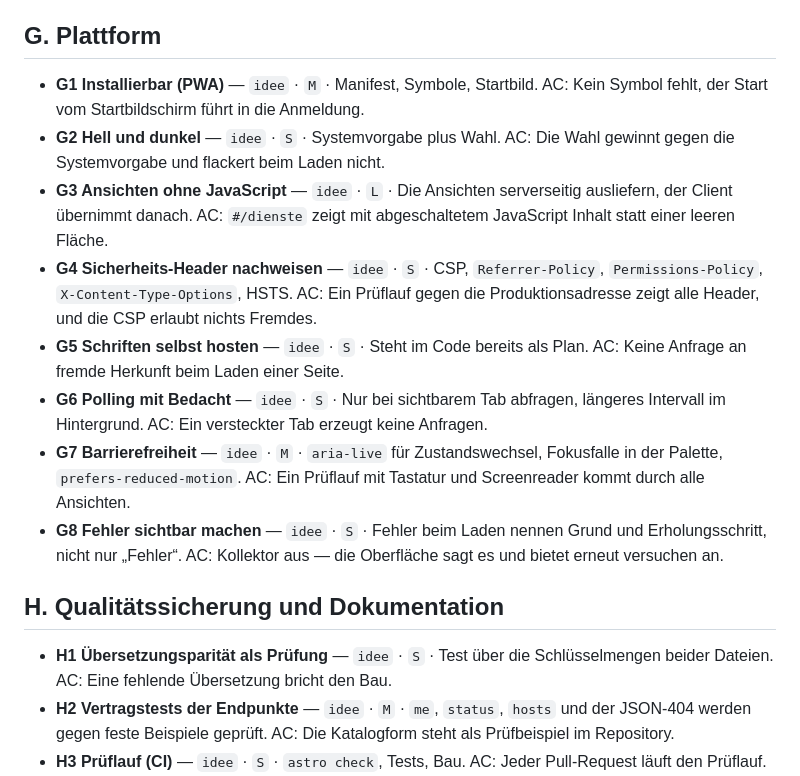
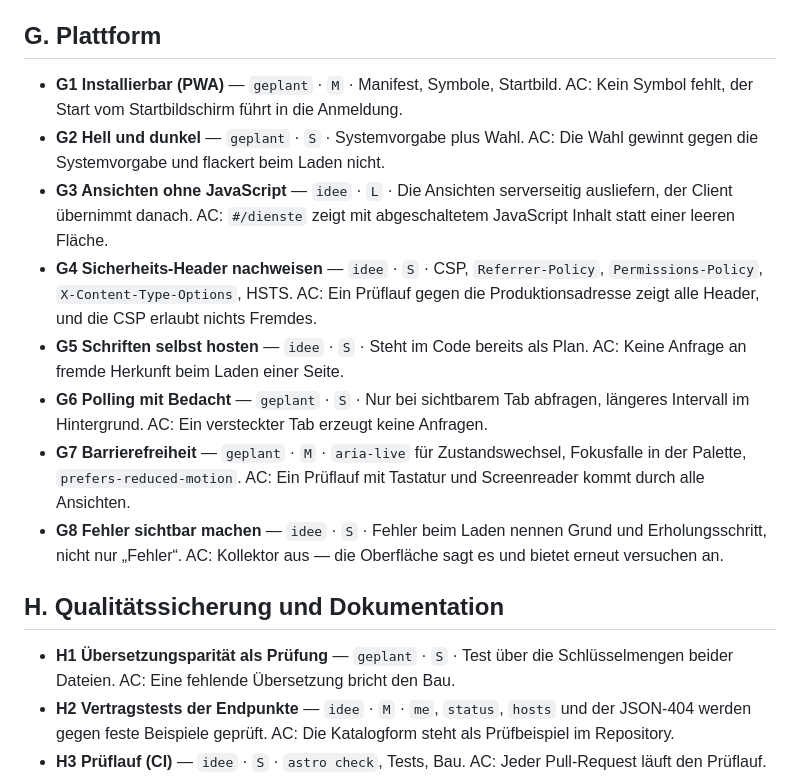
Before and after one commit to fleischerdesign/vyrx.de, a Markdown page: docs/02-feature-backlog.md, the part around one of its changes. Drawn GitHub-style.

```diff
--- a/docs/02-feature-backlog.md
+++ b/docs/02-feature-backlog.md
@@ -151,9 +156,9 @@ Flotten-Rebuild.
 
 ## G. Plattform
 
-- **G1 Installierbar (PWA)** — `idee` · `M` · Manifest, Symbole, Startbild.
+- **G1 Installierbar (PWA)** — `geplant` · `M` · Manifest, Symbole, Startbild.
   AC: Kein Symbol fehlt, der Start vom Startbildschirm führt in die Anmeldung.
-- **G2 Hell und dunkel** — `idee` · `S` · Systemvorgabe plus Wahl. AC: Die Wahl
+- **G2 Hell und dunkel** — `geplant` · `S` · Systemvorgabe plus Wahl. AC: Die Wahl
   gewinnt gegen die Systemvorgabe und flackert beim Laden nicht.
 - **G3 Ansichten ohne JavaScript** — `idee` · `L` · Die Ansichten serverseitig
   ausliefern, der Client übernimmt danach. AC: `#/dienste` zeigt mit
@@ -163,10 +168,10 @@ Flotten-Rebuild.
   die Produktionsadresse zeigt alle Header, und die CSP erlaubt nichts Fremdes.
 - **G5 Schriften selbst hosten** — `idee` · `S` · Steht im Code bereits als Plan.
   AC: Keine Anfrage an fremde Herkunft beim Laden einer Seite.
-- **G6 Polling mit Bedacht** — `idee` · `S` · Nur bei sichtbarem Tab abfragen,
+- **G6 Polling mit Bedacht** — `geplant` · `S` · Nur bei sichtbarem Tab abfragen,
   längeres Intervall im Hintergrund. AC: Ein versteckter Tab erzeugt keine
   Anfragen.
-- **G7 Barrierefreiheit** — `idee` · `M` · `aria-live` für Zustandswechsel,
+- **G7 Barrierefreiheit** — `geplant` · `M` · `aria-live` für Zustandswechsel,
   Fokusfalle in der Palette, `prefers-reduced-motion`. AC: Ein Prüflauf mit
   Tastatur und Screenreader kommt durch alle Ansichten.
 - **G8 Fehler sichtbar machen** — `idee` · `S` · Fehler beim Laden nennen Grund
@@ -175,7 +180,7 @@ Flotten-Rebuild.
 
 ## H. Qualitätssicherung und Dokumentation
 
-- **H1 Übersetzungsparität als Prüfung** — `idee` · `S` · Test über die
+- **H1 Übersetzungsparität als Prüfung** — `geplant` · `S` · Test über die
   Schlüsselmengen beider Dateien. AC: Eine fehlende Übersetzung bricht den Bau.
 - **H2 Vertragstests der Endpunkte** — `idee` · `M` · `me`, `status`, `hosts`
   und der JSON-404 werden gegen feste Beispiele geprüft. AC: Die Katalogform
```
Also changed, not shown: other parts of docs/02-feature-backlog.md (+61 -5 lines).
